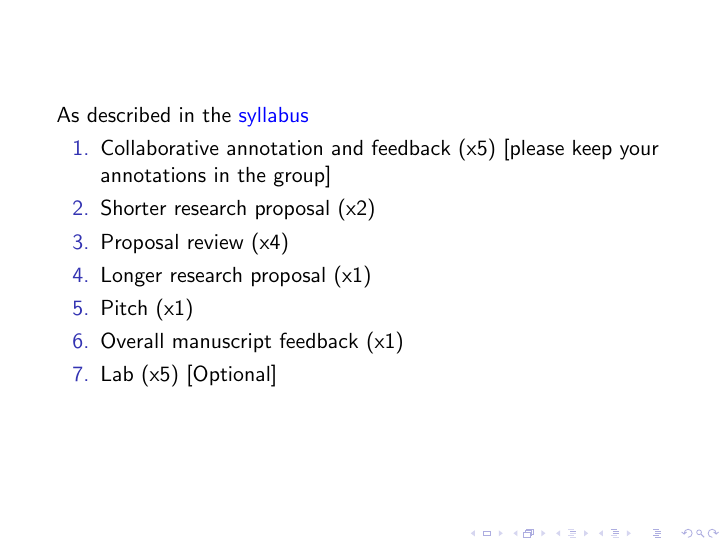
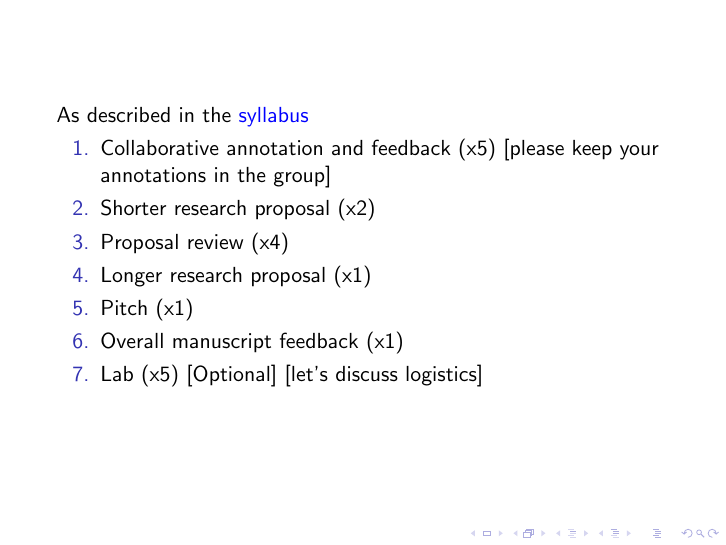
Before and after one commit to msalganik/soc596_f2016, LaTeX slides (slides/01-02-intro-course.tex): page 17 of 29. Compiled offline with pdfLaTeX.

```diff
--- a/slides/01-02-intro-course.tex
+++ b/slides/01-02-intro-course.tex
@@ -95,7 +95,7 @@
 \pause
 \item Overall manuscript feedback (x1)
 \pause
-\item Lab (x5) [Optional]
+\item Lab (x5) [Optional] [let's discuss logistics]
 \end{enumerate}
 
 \end{frame}
```
Also changed, not shown: slides/01-02-intro-course.pdf, 2 other files.
